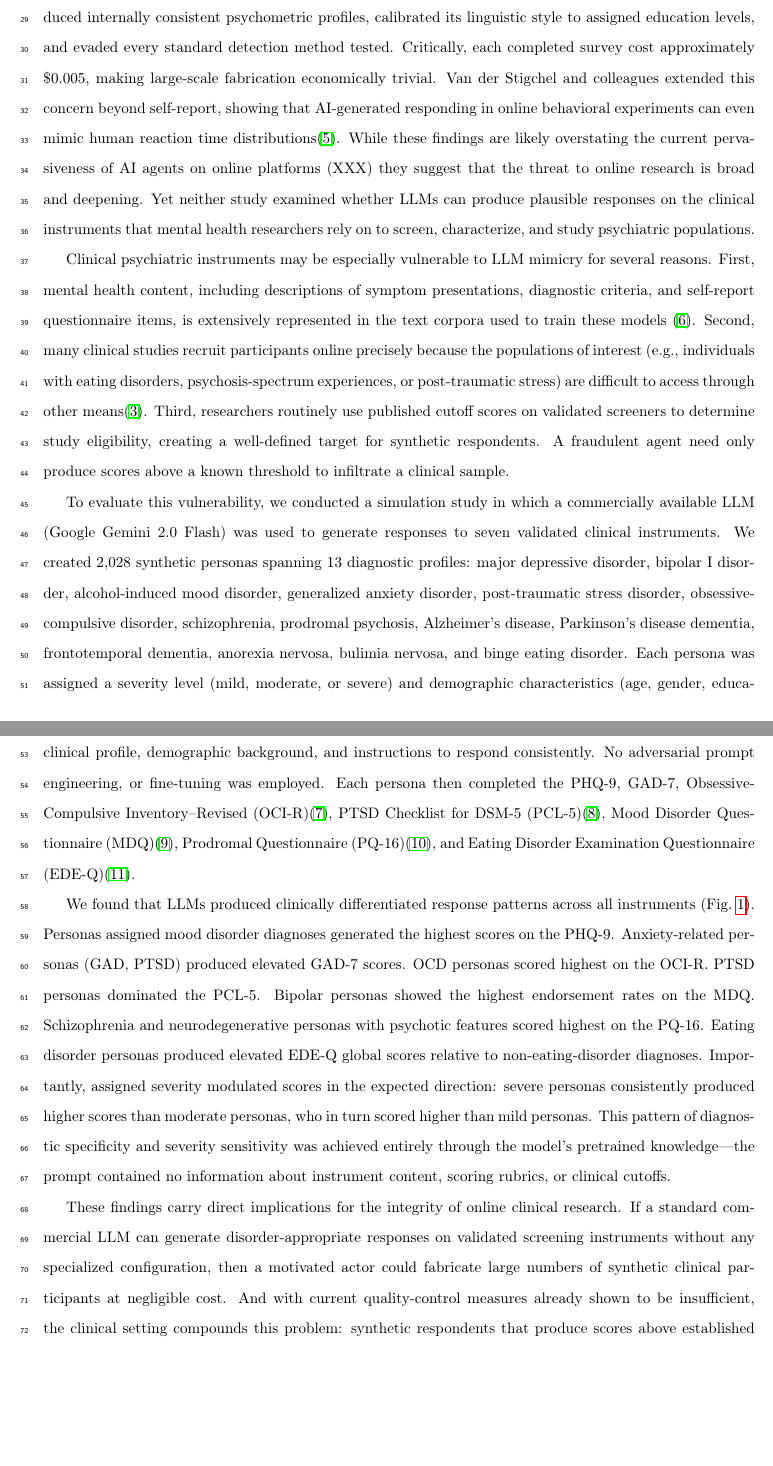
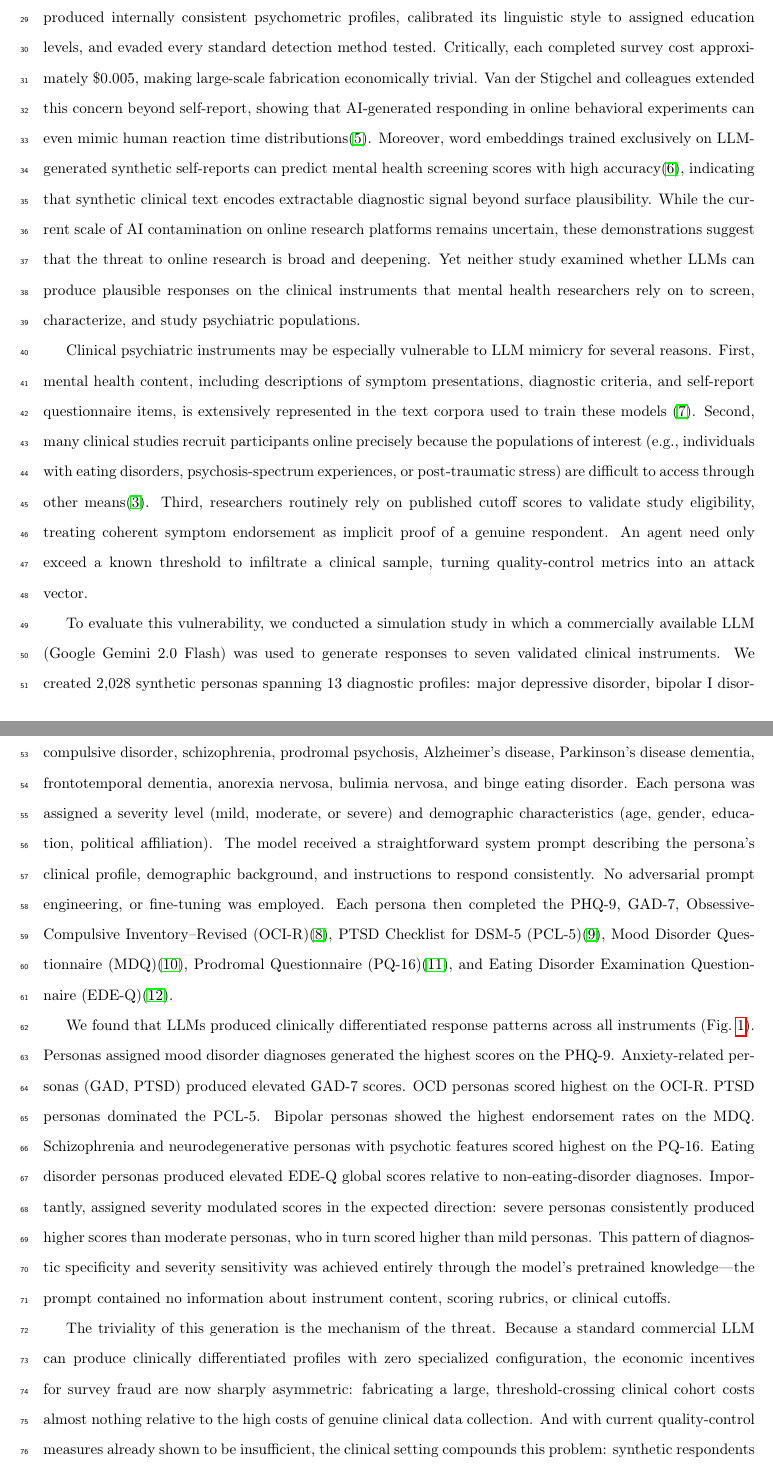
Before and after one commit to kiante-fernandez/LLM-clinical, a LaTeX paper (paper/main.tex): two parts of pages 2 and 3 of 7 before the commit and two parts of pages 2 and 3 of 8 after it, joined at a grey line, cut so that both start at the same text, the shorter picture padded with empty space. Compiled offline with pdfLaTeX.

Commit message:
Sharpen manuscript framing: triviality as the mechanism of threat
Reframe abstract to emphasize low barrier to fabrication and that
coherent symptom endorsement can no longer proxy for human authenticity.
Add attack vector framing for cutoff scores, economic asymmetry in
discussion opening. Integrate Moëll & Sand Aronsson (2026) reference
on synthetic self-report embeddings. Fix (XXX) placeholder.

```diff
--- a/paper/main.tex
+++ b/paper/main.tex
@@ -55,15 +55,15 @@ Online platforms have enabled clinical mental health research at unprecedented s
 
 Online platforms and crowdsourcing services have transformed how clinical researchers study mental health\cite{gillan2021,buhrmester2011}. Surveys administered through services such as Amazon Mechanical Turk and Prolific enable rapid, low-cost access to large and diverse samples, including populations that are difficult to reach through traditional recruitment due to stigma, geographic barriers, or low base rates\cite{chandler2016}. This infrastructure has become particularly important for research on psychiatric conditions, where validated screening instruments can serve as gatekeepers for study eligibility and primary outcome measures. However, the assumption underlying such research---that coherent, contextually appropriate survey responses require a human respondent---is no longer tenable.
 
-Westwood recently demonstrated that an autonomous LLM-based synthetic respondent can complete online surveys with high fidelity\cite{westwood2025}. The agent passed a majority of standard attention check questions, produced internally consistent psychometric profiles, calibrated its linguistic style to assigned education levels, and evaded every standard detection method tested. Critically, each completed survey cost approximately \$0.005, making large-scale fabrication economically trivial. Van der Stigchel and colleagues extended this concern beyond self-report, showing that AI-generated responding in online behavioral experiments can even mimic human reaction time distributions\cite{vanderstigchel2026}. While these findings are likely overstating the current pervasiveness of AI agents on online platforms (XXX) they suggest that the threat to online research is broad and deepening. Yet neither study examined whether LLMs can produce plausible responses on the clinical instruments that mental health researchers rely on to screen, characterize, and study psychiatric populations.
+Westwood recently demonstrated that an autonomous LLM-based synthetic respondent can complete online surveys with high fidelity\cite{westwood2025}. The agent passed a majority of standard attention check questions, produced internally consistent psychometric profiles, calibrated its linguistic style to assigned education levels, and evaded every standard detection method tested. Critically, each completed survey cost approximately \$0.005, making large-scale fabrication economically trivial. Van der Stigchel and colleagues extended this concern beyond self-report, showing that AI-generated responding in online behavioral experiments can even mimic human reaction time distributions\cite{vanderstigchel2026}. Moreover, word embeddings trained exclusively on LLM-generated synthetic self-reports can predict mental health screening scores with high accuracy\cite{moell2026}, indicating that synthetic clinical text encodes extractable diagnostic signal beyond surface plausibility. While the current scale of AI contamination on online research platforms remains uncertain, these demonstrations suggest that the threat to online research is broad and deepening. Yet neither study examined whether LLMs can produce plausible responses on the clinical instruments that mental health researchers rely on to screen, characterize, and study psychiatric populations.
 
-Clinical psychiatric instruments may be especially vulnerable to LLM mimicry for several reasons. First, mental health content, including descriptions of symptom presentations, diagnostic criteria, and self-report questionnaire items, is extensively represented in the text corpora used to train these models \cite{Jin2025ApplicationsLLMsMentalHealth}. Second, many clinical studies recruit participants online precisely because the populations of interest (e.g., individuals with eating disorders, psychosis-spectrum experiences, or post-traumatic stress) are difficult to access through other means\cite{chandler2016}. Third, researchers routinely use published cutoff scores on validated screeners to determine study eligibility, creating a well-defined target for synthetic respondents. A fraudulent agent need only produce scores above a known threshold to infiltrate a clinical sample.
+Clinical psychiatric instruments may be especially vulnerable to LLM mimicry for several reasons. First, mental health content, including descriptions of symptom presentations, diagnostic criteria, and self-report questionnaire items, is extensively represented in the text corpora used to train these models \cite{Jin2025ApplicationsLLMsMentalHealth}. Second, many clinical studies recruit participants online precisely because the populations of interest (e.g., individuals with eating disorders, psychosis-spectrum experiences, or post-traumatic stress) are difficult to access through other means\cite{chandler2016}. Third, researchers routinely rely on published cutoff scores to validate study eligibility, treating coherent symptom endorsement as implicit proof of a genuine respondent. An agent need only exceed a known threshold to infiltrate a clinical sample, turning quality-control metrics into an attack vector.
 
 To evaluate this vulnerability, we conducted a simulation study in which a commercially available LLM (Google Gemini 2.0 Flash) was used to generate responses to seven validated clinical instruments. We created 2,028 synthetic personas spanning 13 diagnostic profiles: major depressive disorder, bipolar I disorder, alcohol-induced mood disorder, generalized anxiety disorder, post-traumatic stress disorder, obsessive-compulsive disorder, schizophrenia, prodromal psychosis, Alzheimer's disease, Parkinson's disease dementia, frontotemporal dementia, anorexia nervosa, bulimia nervosa, and binge eating disorder. Each persona was assigned a severity level (mild, moderate, or severe) and demographic characteristics (age, gender, education, political affiliation). The model received a straightforward system prompt describing the persona's clinical profile, demographic background, and instructions to respond consistently. No adversarial prompt engineering, or fine-tuning was employed. Each persona then completed the PHQ-9, GAD-7, Obsessive-Compulsive Inventory--Revised (OCI-R)\cite{foa2002ocir}, PTSD Checklist for DSM-5 (PCL-5)\cite{weathers2013pcl5}, Mood Disorder Questionnaire (MDQ)\cite{hirschfeld2000mdq}, Prodromal Questionnaire (PQ-16)\cite{ising2012pq16}, and Eating Disorder Examination Questionnaire (EDE-Q)\cite{fairburn2008edeq}.
 
 We found that LLMs produced clinically differentiated response patterns across all instruments (Fig.~\ref{fig:1}). Personas assigned mood disorder diagnoses generated the highest scores on the PHQ-9. Anxiety-related personas (GAD, PTSD) produced elevated GAD-7 scores. OCD personas scored highest on the OCI-R. PTSD personas dominated the PCL-5. Bipolar personas showed the highest endorsement rates on the MDQ. Schizophrenia and neurodegenerative personas with psychotic features scored highest on the PQ-16. Eating disorder personas produced elevated EDE-Q global scores relative to non-eating-disorder diagnoses. Importantly, assigned severity modulated scores in the expected direction: severe personas consistently produced higher scores than moderate personas, who in turn scored higher than mild personas. This pattern of diagnostic specificity and severity sensitivity was achieved entirely through the model's pretrained knowledge---the prompt contained no information about instrument content, scoring rubrics, or clinical cutoffs.
 
-These findings carry direct implications for the integrity of online clinical research. If a standard commercial LLM can generate disorder-appropriate responses on validated screening instruments without any specialized configuration, then a motivated actor could fabricate large numbers of synthetic clinical participants at negligible cost. And with current quality-control measures already shown to be insufficient, the clinical setting compounds this problem: synthetic respondents that produce scores above established screening cutoffs would be indistinguishable from genuine participants on the very metrics researchers use to verify sample composition. Our findings do not demonstrate that such contamination is currently occurring at scale, nor do we claim that our simulation exercise captures the full complexity of authentic clinical presentations. Rather, we highlight that the technical barrier to generating plausible clinical data is remarkably low, and that the field's current defenses are not designed to address this class of threat. Researchers conducting online studies with clinical populations should consider implementing identity verification beyond standard attention checks, triangulating self-report data with behavioral or physiological measures where possible, and treating data from unverified online panels with appropriate caution. The development of detection methods specifically calibrated to clinical response patterns is an urgent priority.
+The triviality of this generation is the mechanism of the threat. Because a standard commercial LLM can produce clinically differentiated profiles with zero specialized configuration, the economic incentives for survey fraud are now sharply asymmetric: fabricating a large, threshold-crossing clinical cohort costs almost nothing relative to the high costs of genuine clinical data collection. And with current quality-control measures already shown to be insufficient, the clinical setting compounds this problem: synthetic respondents that produce scores above established screening cutoffs would be indistinguishable from genuine participants on the very metrics researchers use to verify sample composition. Our findings do not demonstrate that such contamination is currently occurring at scale, nor do we claim that our simulation exercise captures the full complexity of authentic clinical presentations. Rather, we highlight that the technical barrier to generating plausible clinical data is remarkably low, and that the field's current defenses are not designed to address this class of threat. Researchers conducting online studies with clinical populations should consider implementing identity verification beyond standard attention checks, triangulating self-report data with behavioral or physiological measures where possible, and treating data from unverified online panels with appropriate caution. The development of detection methods specifically calibrated to clinical response patterns is an urgent priority.
 
 % ============================================================
 % Figure
```
Also changed, not shown: paper/references.bib (+10 -0 lines), paper/main.tex (2 more changed lines).
